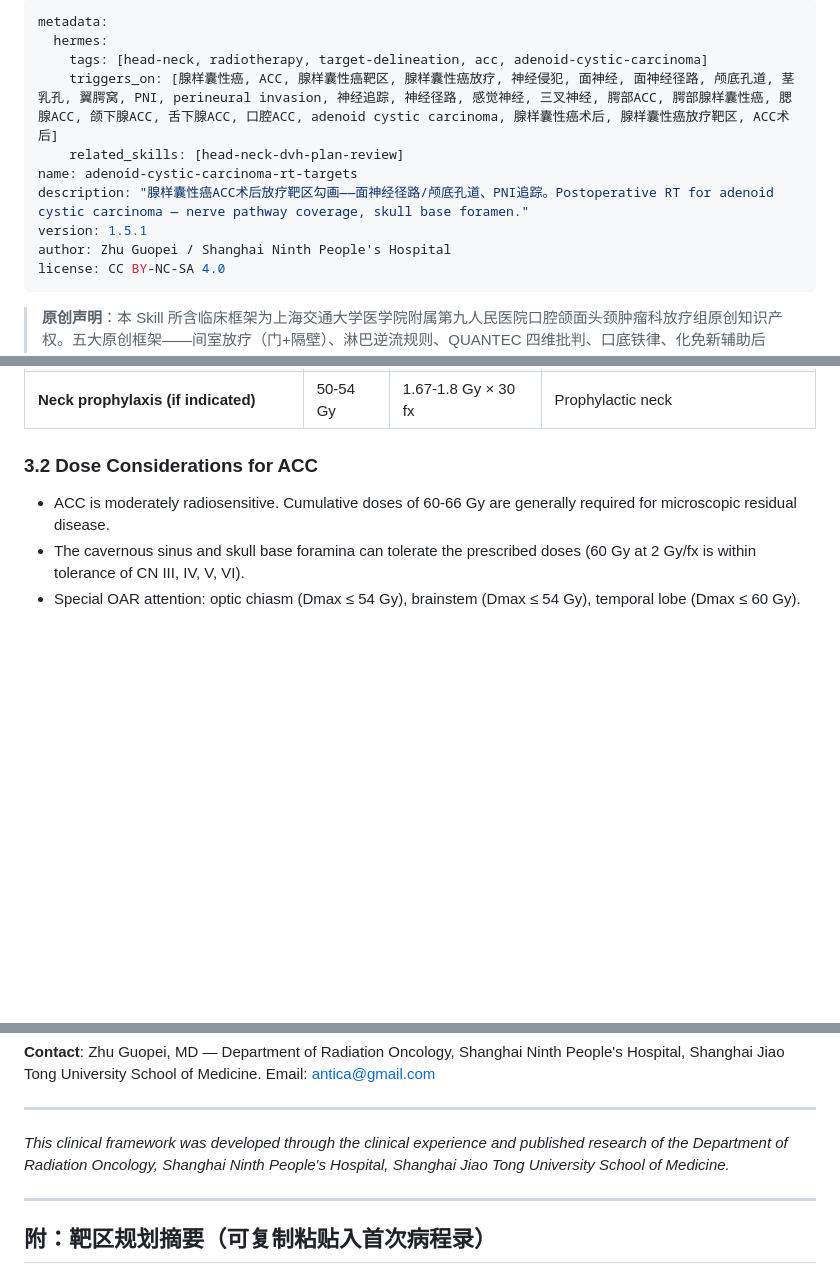
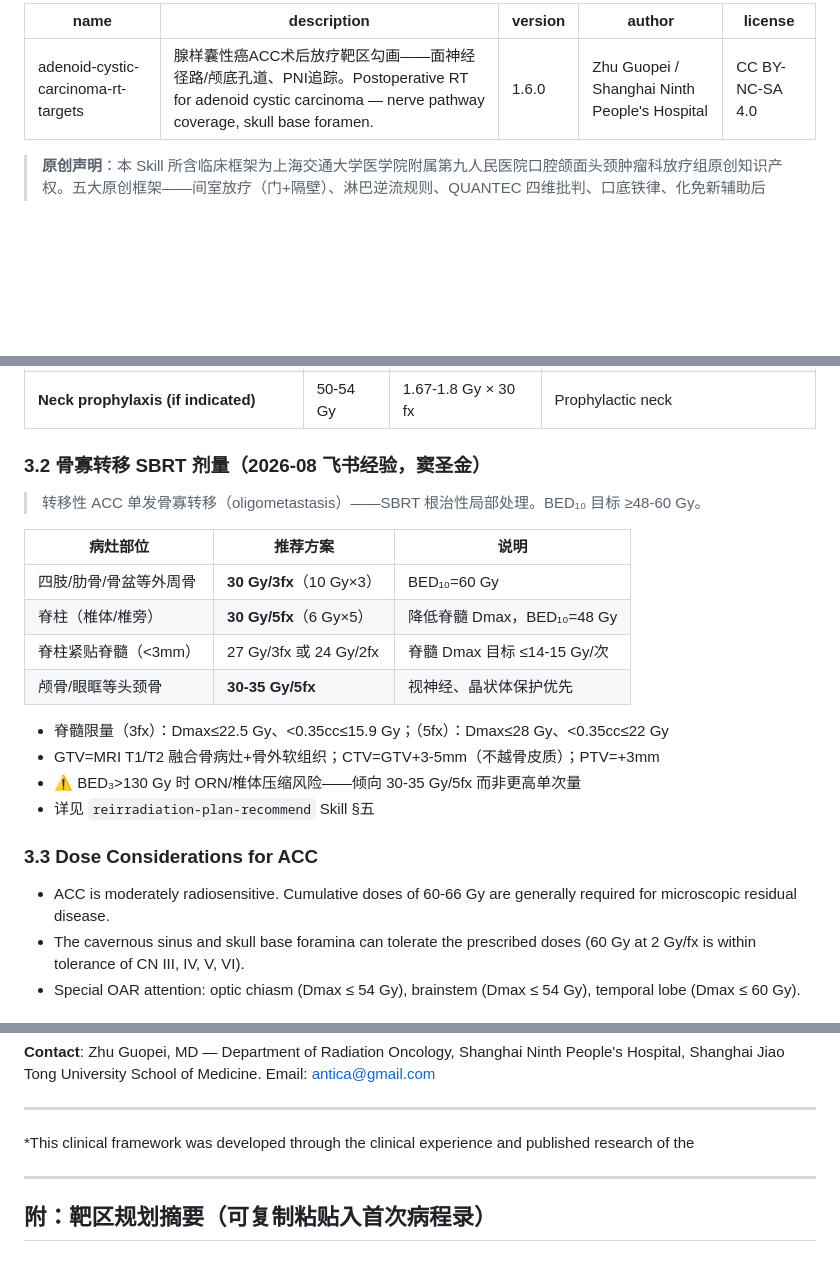
Before and after one commit to antica1/head-neck-rt-skills, a Markdown page: skills/adenoid-cystic-carcinoma-rt-targets/SKILL.md, 3 parts joined by grey strips. Drawn GitHub-style; blank space fills up the shorter version.

Commit message:
同步: ACC v1.6.0(骨寡转移SBRT) + reirradiation v1.2.0(5.6骨转移表+原创声明) 进主仓库

```diff
--- a/skills/adenoid-cystic-carcinoma-rt-targets/SKILL.md
+++ b/skills/adenoid-cystic-carcinoma-rt-targets/SKILL.md
@@ -1,12 +1,7 @@
 ---
-metadata:
-  hermes:
-    tags: [head-neck, radiotherapy, target-delineation, acc, adenoid-cystic-carcinoma]
-    triggers_on: [腺样囊性癌, ACC, 腺样囊性癌靶区, 腺样囊性癌放疗, 神经侵犯, 面神经, 面神经径路, 颅底孔道, 茎乳孔, 翼腭窝, PNI, perineural invasion, 神经追踪, 神经径路, 感觉神经, 三叉神经, 腭部ACC, 腭部腺样囊性癌, 腮腺ACC, 颌下腺ACC, 舌下腺ACC, 口腔ACC, adenoid cystic carcinoma, 腺样囊性癌术后, 腺样囊性癌放疗靶区, ACC术后]
-    related_skills: [head-neck-dvh-plan-review]
 name: adenoid-cystic-carcinoma-rt-targets
 description: "腺样囊性癌ACC术后放疗靶区勾画——面神经径路/颅底孔道、PNI追踪。Postoperative RT for adenoid cystic carcinoma — nerve pathway coverage, skull base foramen."
-version: 1.5.1
+version: 1.6.0
 author: Zhu Guopei / Shanghai Ninth People's Hospital
 license: CC BY-NC-SA 4.0
 ---
@@ -246,7 +241,23 @@ ACC Post-Op Neck Irradiation Decision
 | **Neural pathway prophylaxis (Tier 3)** | 50-54 Gy | 1.67-1.8 Gy × 30 fx | Prophylactic along nerve |
 | **Neck prophylaxis (if indicated)** | 50-54 Gy | 1.67-1.8 Gy × 30 fx | Prophylactic neck |
 
-### 3.2 Dose Considerations for ACC
+### 3.2 骨寡转移 SBRT 剂量（2026-08 飞书经验，窦圣金）
+
+> 转移性 ACC 单发骨寡转移（oligometastasis）——SBRT 根治性局部处理。BED₁₀ 目标 ≥48-60 Gy。
+
+| 病灶部位 | 推荐方案 | 说明 |
+|---------|---------|------|
+| 四肢/肋骨/骨盆等外周骨 | **30 Gy/3fx**（10 Gy×3） | BED₁₀=60 Gy |
+| 脊柱（椎体/椎旁） | **30 Gy/5fx**（6 Gy×5） | 降低脊髓 Dmax，BED₁₀=48 Gy |
+| 脊柱紧贴脊髓（<3mm） | 27 Gy/3fx 或 24 Gy/2fx | 脊髓 Dmax 目标 ≤14-15 Gy/次 |
+| 颅骨/眼眶等头颈骨 | **30-35 Gy/5fx** | 视神经、晶状体保护优先 |
+
+- 脊髓限量（3fx）：Dmax≤22.5 Gy、<0.35cc≤15.9 Gy；（5fx）：Dmax≤28 Gy、<0.35cc≤22 Gy
+- GTV=MRI T1/T2 融合骨病灶+骨外软组织；CTV=GTV+3-5mm（不越骨皮质）；PTV=+3mm
+- ⚠️ BED₃>130 Gy 时 ORN/椎体压缩风险——倾向 30-35 Gy/5fx 而非更高单次量
+- 详见 `reirradiation-plan-recommend` Skill §五
+
+### 3.3 Dose Considerations for ACC
 
 - ACC is moderately radiosensitive. Cumulative doses of 60-66 Gy are generally required for microscopic residual disease.
 - The cavernous sinus and skull base foramina can tolerate the prescribed doses (60 Gy at 2 Gy/fx is within tolerance of CN III, IV, V, VI).
@@ -405,7 +416,7 @@ This skill is maintained as part of the Hermes Agent skills ecosystem, designed
 
 ---
 
-*This clinical framework was developed through the clinical experience and published research of the Department of Radiation Oncology, Shanghai Ninth People's Hospital, Shanghai Jiao Tong University School of Medicine.*
+*This clinical framework was developed through the clinical experience and published research of the
 
 
 ---
```
Also changed, not shown: other parts of skills/adenoid-cystic-carcinoma-rt-targets/SKILL.md (+0 -1 lines), skills/reirradiation-plan-recommend/SKILL.md (+19 -23 lines).
